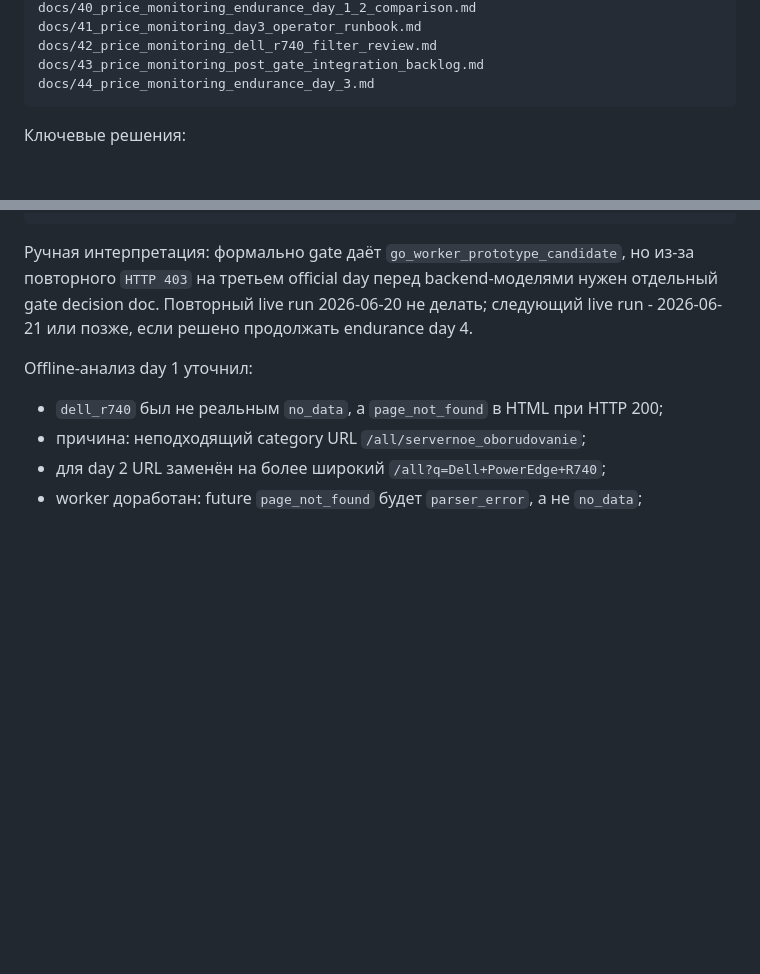
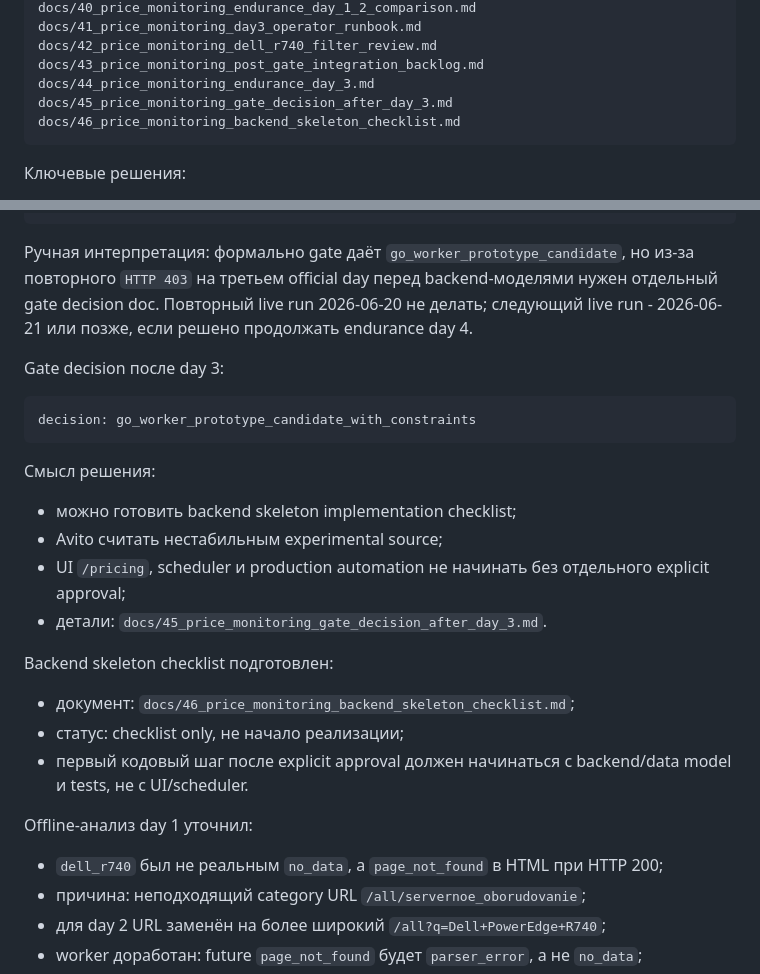
Before and after one commit to milexx/equipment-accounting, a Markdown page: docs/continuation.md, 2 parts joined by grey strips. Drawn GitHub-style; blank space fills up the shorter version.

Commit message:
Record price monitoring gate decision

````diff
--- a/docs/continuation.md
+++ b/docs/continuation.md
@@ -278,6 +278,8 @@ docs/41_price_monitoring_day3_operator_runbook.md
 docs/42_price_monitoring_dell_r740_filter_review.md
 docs/43_price_monitoring_post_gate_integration_backlog.md
 docs/44_price_monitoring_endurance_day_3.md
+docs/45_price_monitoring_gate_decision_after_day_3.md
+docs/46_price_monitoring_backend_skeleton_checklist.md
 ```
 
 Ключевые решения:
@@ -450,6 +452,25 @@ runs_with_majority_blocked_or_failed: 0
 
 Ручная интерпретация: формально gate даёт `go_worker_prototype_candidate`, но из-за повторного `HTTP 403` на третьем official day перед backend-моделями нужен отдельный gate decision doc. Повторный live run 2026-06-20 не делать; следующий live run - 2026-06-21 или позже, если решено продолжать endurance day 4.
 
+Gate decision после day 3:
+
+```text
+decision: go_worker_prototype_candidate_with_constraints
+```
+
+Смысл решения:
+
+- можно готовить backend skeleton implementation checklist;
+- Avito считать нестабильным experimental source;
+- UI `/pricing`, scheduler и production automation не начинать без отдельного explicit approval;
+- детали: `docs/45_price_monitoring_gate_decision_after_day_3.md`.
+
+Backend skeleton checklist подготовлен:
+
+- документ: `docs/46_price_monitoring_backend_skeleton_checklist.md`;
+- статус: checklist only, не начало реализации;
+- первый кодовый шаг после explicit approval должен начинаться с backend/data model и tests, не с UI/scheduler.
+
 Offline-анализ day 1 уточнил:
 
 - `dell_r740` был не реальным `no_data`, а `page_not_found` в HTML при HTTP 200;
````
Also changed, not shown: docs/45_price_monitoring_gate_decision_after_day_3.md (added, +133 -0 lines), docs/46_price_monitoring_backend_skeleton_checklist.md (added, +165 -0 lines).
